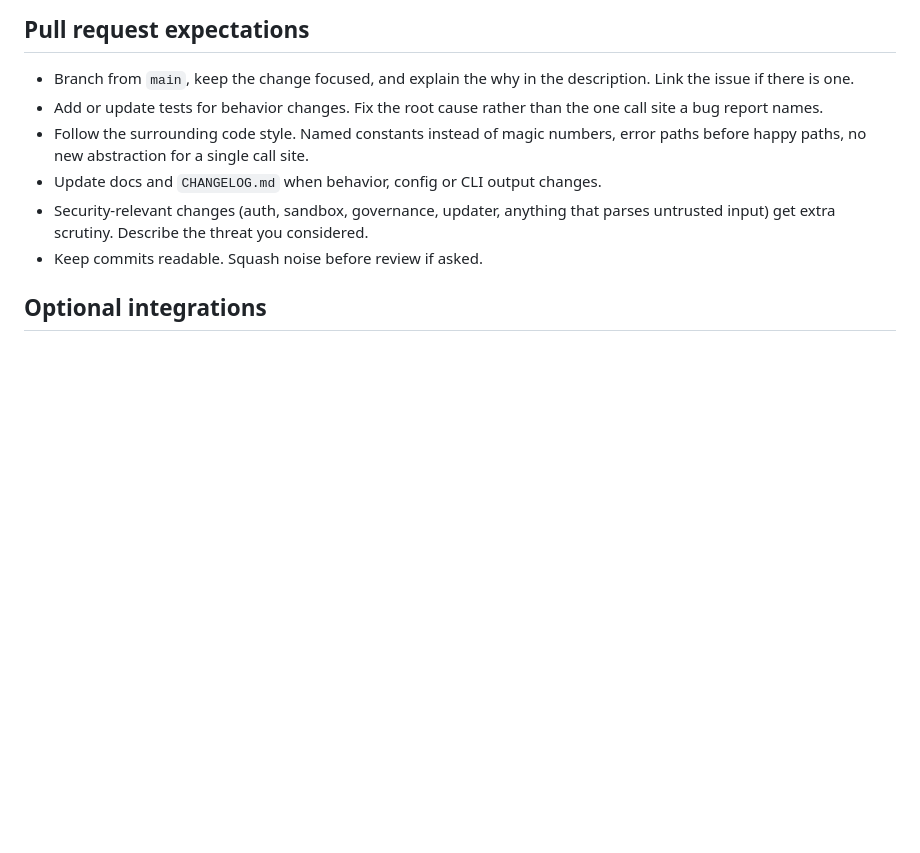
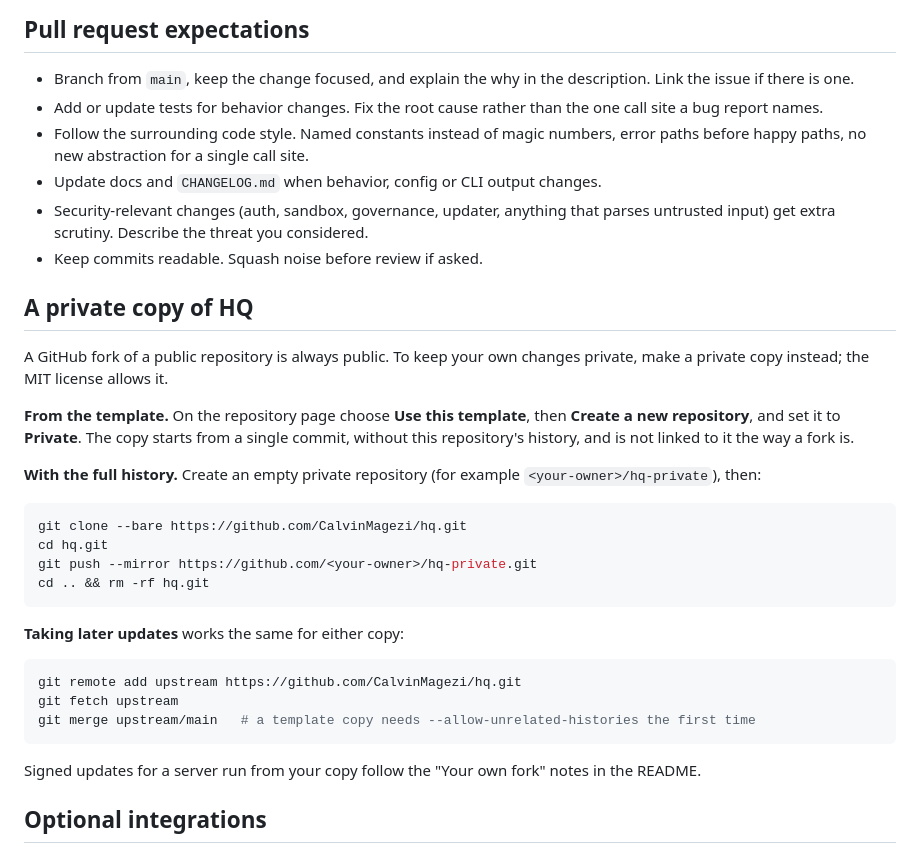
Before and after one commit to CalvinMagezi/hq, a Markdown page: CONTRIBUTING.md, the part around the change. Drawn GitHub-style; blank space fills up the shorter version.

Commit message:
docs: how to keep a private copy of HQ
A fork of a public repository is always public. CONTRIBUTING.md now shows
the two private routes: Use this template (the repository is now a
template), or a bare clone pushed with --mirror to keep the history, and how
either copy takes later updates. The README's fork sentence links to it.

Co-Authored-By: Claude Opus 5.5 <noreply@anthropic.com>
Claude-Session: https://claude.ai/code/session_01GfBLGJNaHMBevm5zRMn4uM

````diff
--- a/CONTRIBUTING.md
+++ b/CONTRIBUTING.md
@@ -80,6 +80,35 @@ Notes:
   parses untrusted input) get extra scrutiny. Describe the threat you considered.
 - Keep commits readable. Squash noise before review if asked.
 
+## A private copy of HQ
+
+A GitHub fork of a public repository is always public. To keep your own changes private, make a
+private copy instead; the MIT license allows it.
+
+**From the template.** On the repository page choose **Use this template**, then **Create a new
+repository**, and set it to **Private**. The copy starts from a single commit, without this
+repository's history, and is not linked to it the way a fork is.
+
+**With the full history.** Create an empty private repository (for example
+`<your-owner>/hq-private`), then:
+
+```bash
+git clone --bare https://github.com/CalvinMagezi/hq.git
+cd hq.git
+git push --mirror https://github.com/<your-owner>/hq-private.git
+cd .. && rm -rf hq.git
+```
+
+**Taking later updates** works the same for either copy:
+
+```bash
+git remote add upstream https://github.com/CalvinMagezi/hq.git
+git fetch upstream
+git merge upstream/main   # a template copy needs --allow-unrelated-histories the first time
+```
+
+Signed updates for a server run from your copy follow the "Your own fork" notes in the README.
+
 ## Optional integrations
 
 HQ works without Discord, Telegram, Google Workspace, the host, Ollama or SearxNG
````
Also changed, not shown: README.md (+1 -1 lines).
